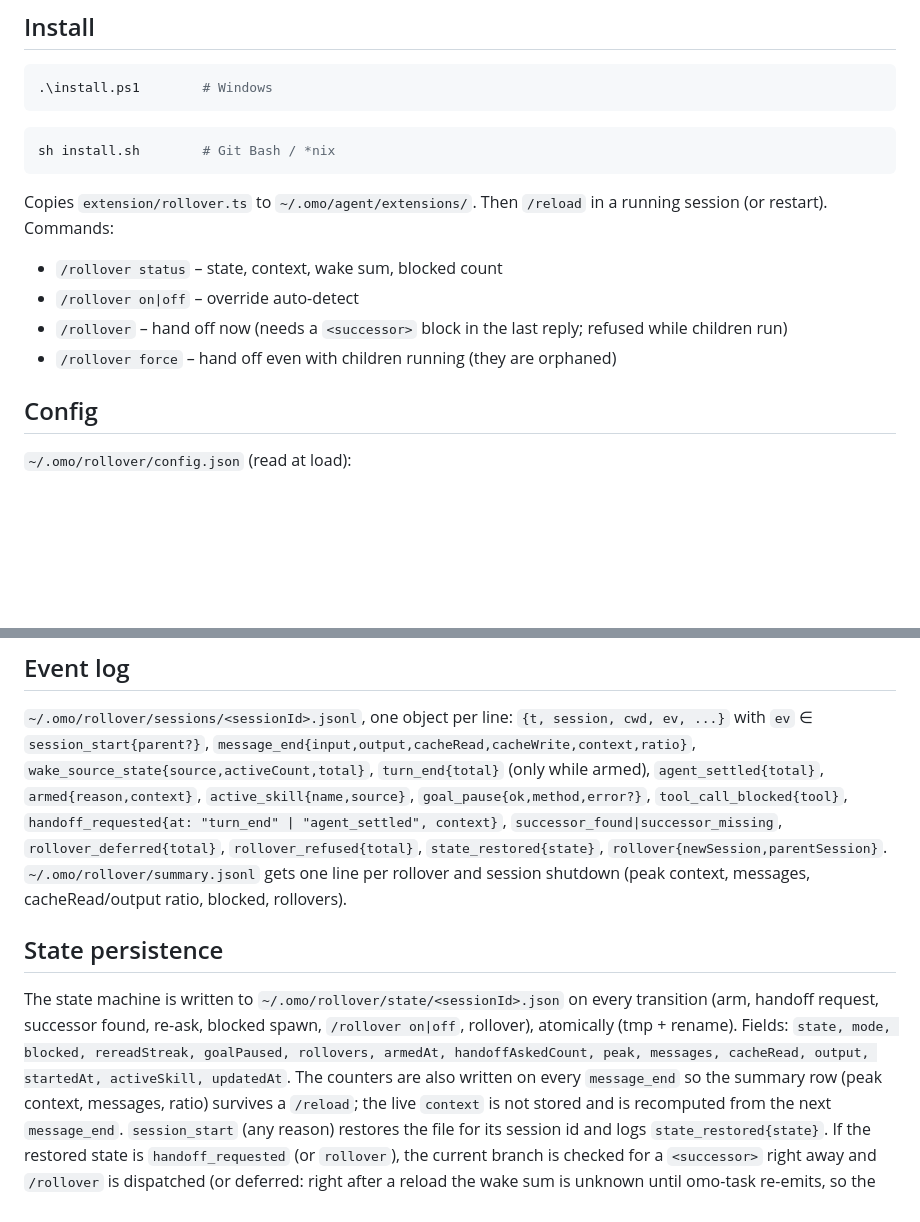
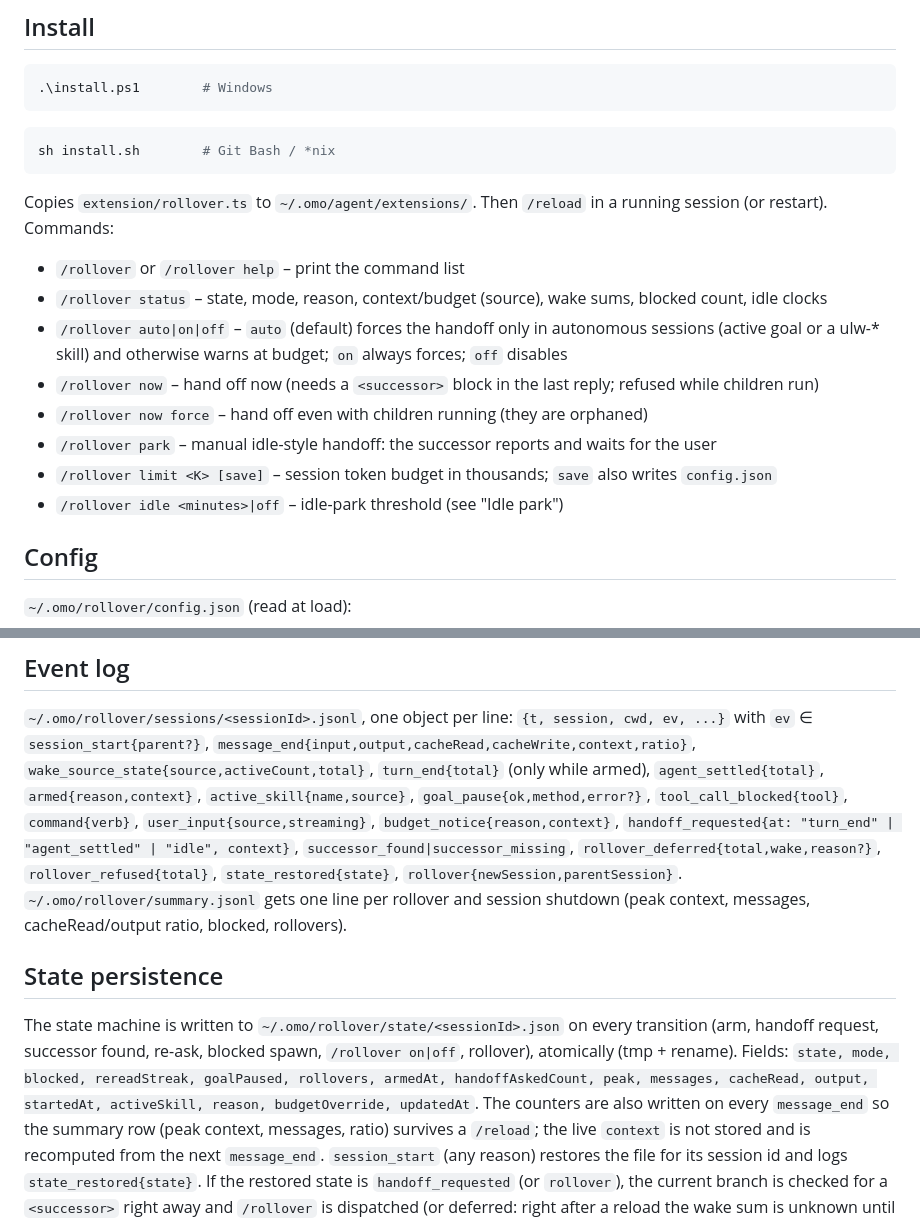
Before and after one commit to yjacket/omo-rollover, a Markdown page: README.md, 2 parts joined by grey strips. Drawn GitHub-style; blank space fills up the shorter version.

Commit message:
docs: README command set, auto mode, new events

```diff
--- a/README.md
+++ b/README.md
@@ -193,10 +193,14 @@ sh install.sh        # Git Bash / *nix
 Copies `extension/rollover.ts` to `~/.omo/agent/extensions/`. Then
 `/reload` in a running session (or restart). Commands:
 
-- `/rollover status` – state, context, wake sum, blocked count
-- `/rollover on|off` – override auto-detect
-- `/rollover` – hand off now (needs a `<successor>` block in the last reply; refused while children run)
-- `/rollover force` – hand off even with children running (they are orphaned)
+- `/rollover` or `/rollover help` – print the command list
+- `/rollover status` – state, mode, reason, context/budget (source), wake sums, blocked count, idle clocks
+- `/rollover auto|on|off` – `auto` (default) forces the handoff only in autonomous sessions (active goal or a ulw-* skill) and otherwise warns at budget; `on` always forces; `off` disables
+- `/rollover now` – hand off now (needs a `<successor>` block in the last reply; refused while children run)
+- `/rollover now force` – hand off even with children running (they are orphaned)
+- `/rollover park` – manual idle-style handoff: the successor reports and waits for the user
+- `/rollover limit <K> [save]` – session token budget in thousands; `save` also writes `config.json`
+- `/rollover idle <minutes>|off` – idle-park threshold (see "Idle park")
 
 ## Config
 
@@ -222,8 +226,9 @@ logged on every `message_end` (`ratio`) for the dashboard.
 `message_end{input,output,cacheRead,cacheWrite,context,ratio}`,
 `wake_source_state{source,activeCount,total}`, `turn_end{total}` (only while
 armed), `agent_settled{total}`, `armed{reason,context}`, `active_skill{name,source}`, `goal_pause{ok,method,error?}`, `tool_call_blocked{tool}`,
-`handoff_requested{at: "turn_end" | "agent_settled", context}`,
-`successor_found|successor_missing`, `rollover_deferred{total}`, `rollover_refused{total}`,
+`command{verb}`, `user_input{source,streaming}`, `budget_notice{reason,context}`,
+`handoff_requested{at: "turn_end" | "agent_settled" | "idle", context}`,
+`successor_found|successor_missing`, `rollover_deferred{total,wake,reason?}`, `rollover_refused{total}`,
 `state_restored{state}`, `rollover{newSession,parentSession}`.
 `~/.omo/rollover/summary.jsonl` gets one line per rollover and session shutdown
 (peak context, messages, cacheRead/output ratio, blocked, rollovers).
@@ -234,7 +239,7 @@ The state machine is written to `~/.omo/rollover/state/<sessionId>.json` on
 every transition (arm, handoff request, successor found, re-ask, blocked
 spawn, `/rollover on|off`, rollover), atomically (tmp + rename). Fields:
 `state, mode, blocked, rereadStreak, goalPaused, rollovers, armedAt,
-handoffAskedCount, peak, messages, cacheRead, output, startedAt, activeSkill, updatedAt`.
+handoffAskedCount, peak, messages, cacheRead, output, startedAt, activeSkill, reason, budgetOverride, updatedAt`.
 The counters are also written on every `message_end` so the summary row
 (peak context, messages, ratio) survives a `/reload`; the live `context` is not
 stored and is recomputed from the next `message_end`. `session_start` (any reason) restores the file for
```
